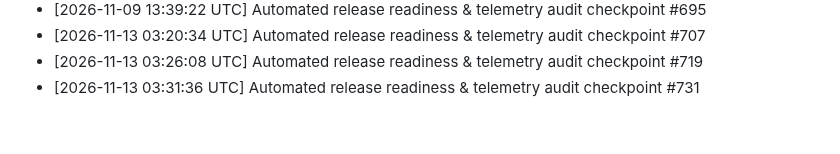
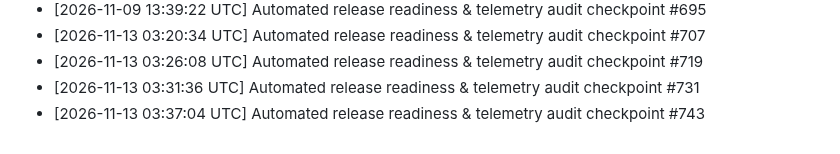
Before and after one commit to tracolerd/Farhan-Shahriar-s-Portfolio, a Markdown page: docs/MAINTENANCE.md, the part around the change. Drawn GitHub-style.

Commit message:
docs: record release audit checkpoint #743 [skip ci]
Co-authored-by: Noushin Saadaf <noushinsaadaf2003@gmail.com>

```diff
--- a/docs/MAINTENANCE.md
+++ b/docs/MAINTENANCE.md
@@ -59,3 +59,4 @@
 - [2026-11-13 03:20:34 UTC] Automated release readiness & telemetry audit checkpoint #707
 - [2026-11-13 03:26:08 UTC] Automated release readiness & telemetry audit checkpoint #719
 - [2026-11-13 03:31:36 UTC] Automated release readiness & telemetry audit checkpoint #731
+- [2026-11-13 03:37:04 UTC] Automated release readiness & telemetry audit checkpoint #743
```
